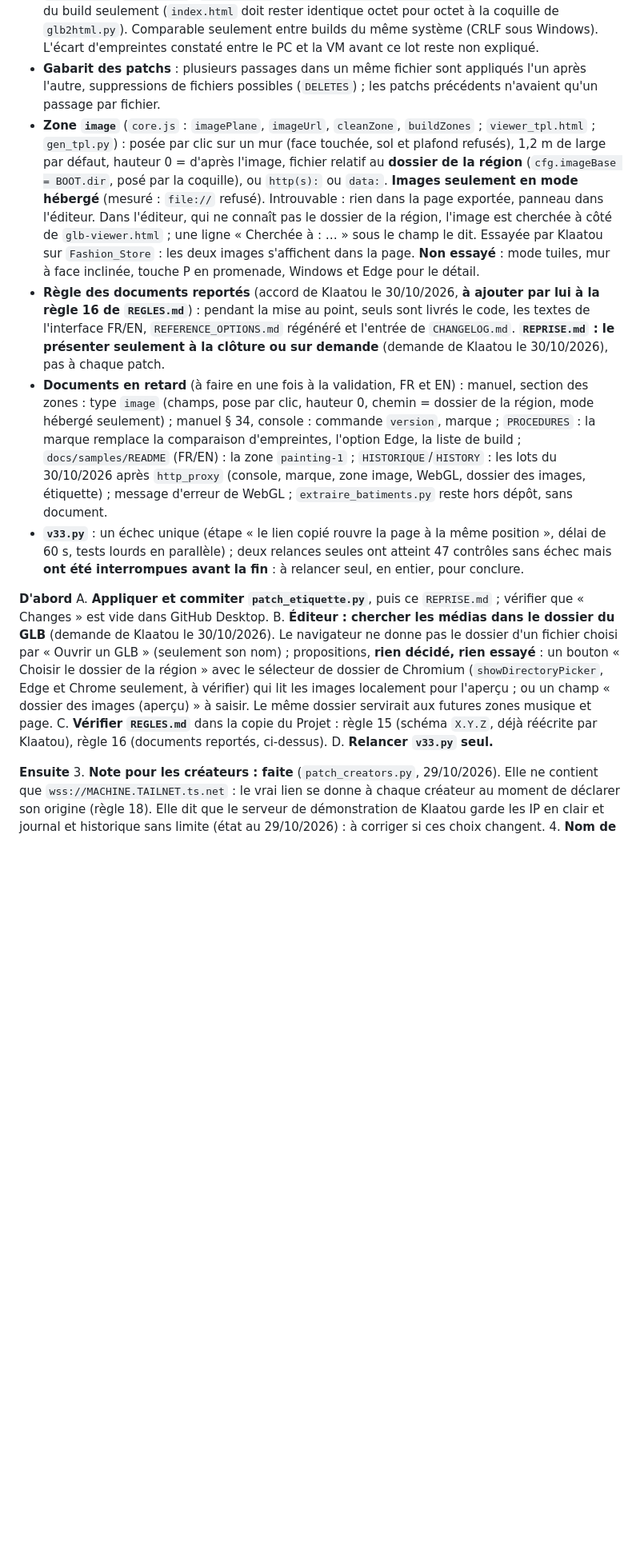
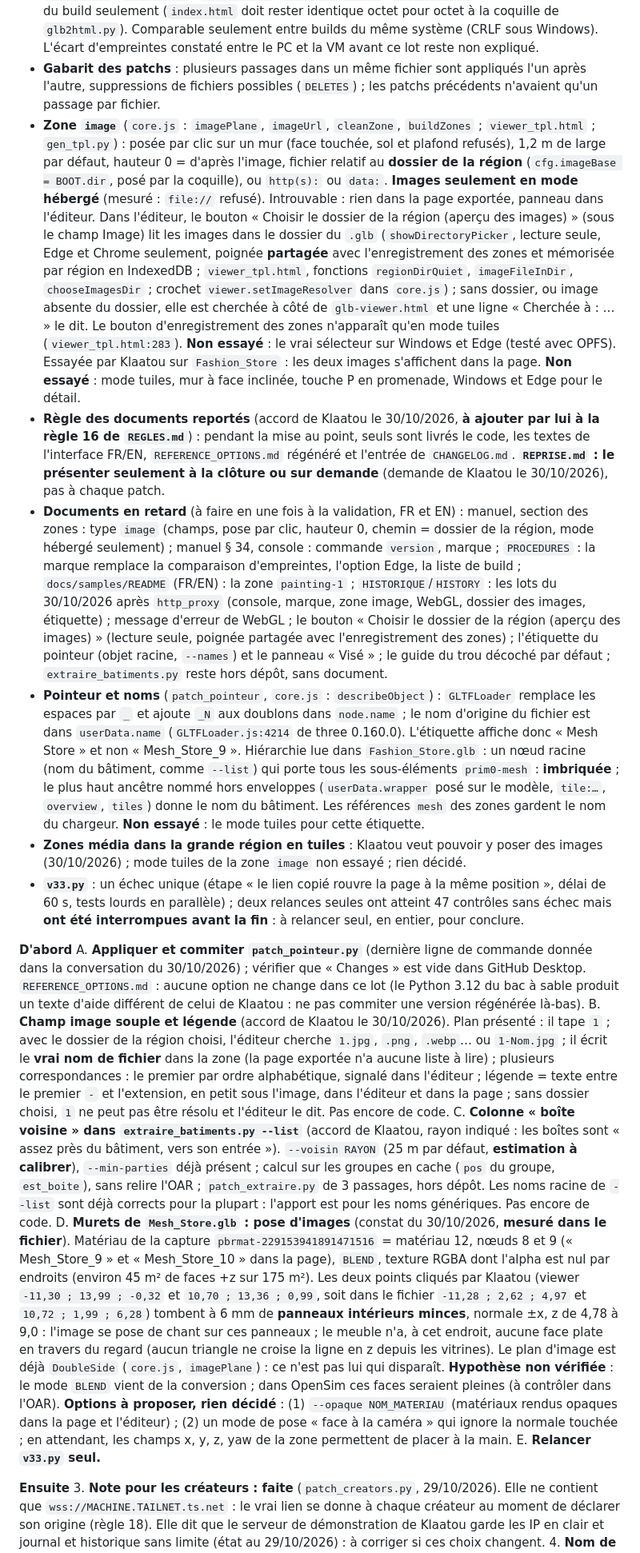
Before and after one commit to Klaatou/Web_3d, a Markdown page: REPRISE.md, the part around one of its changes. Shown at 80% size. Rendered like a GitHub page; blank space fills up the shorter version.

Commit message:
REPRISE : etat au 30/10/2026 (pointeur, dossier, murets)

```diff
--- a/REPRISE.md
+++ b/REPRISE.md
@@ -134,16 +134,19 @@ Klaatou choisit l'ordre ; chaque lot commence par un rapport dans le chat (règl
 - **Serveur de présence** : les lignes « requête http » donnent l'adresse de `--proxy-header` ; les lignes « connexion vide » et « illisible » gardent `127.0.0.1` ; **ne jamais bannir `127.0.0.1`** (c'est le relais) ; la première adresse de `X-Forwarded-For` est lue (`presence_server.py:1081-1083`) : falsifiable si le relais ajoute au lieu d'écraser, **à vérifier sur la VM** ; `bannir` : IPv4 à l'adresse exacte, IPv6 par `/64`, clé du visiteur aussi. La console retire les séquences d'échappement du terminal (cause des « commande inconnue » après `tmux attach`).
 - **Marque (empreinte) automatique** (`patch_marque`, remplace le fichier `REVISION` supprimé ; **ne rien ajouter à `REGLES.md` à ce sujet**) : `build.py` liste à la fin de chaque build les 8 premiers caractères du SHA-256 de chaque fichier de `dist\` ; `presence_server.py`, `oar2glb.py`, `glb2tiles.py` l'affichent (`--version`, « version » et « aide » de la console, ligne de démarrage, première ligne du journal) ; elle change si et seulement si le fichier change (`tests/marque.py`). `index.html`, `carte.html`, `glb2html.py`, `glb-viewer.html`, `glb-stats.py` : marque dans la liste du build seulement (`index.html` doit rester identique octet pour octet à la coquille de `glb2html.py`). Comparable seulement entre builds du même système (CRLF sous Windows). L'écart d'empreintes constaté entre le PC et la VM avant ce lot reste non expliqué.
 - **Gabarit des patchs** : plusieurs passages dans un même fichier sont appliqués l'un après l'autre, suppressions de fichiers possibles (`DELETES`) ; les patchs précédents n'avaient qu'un passage par fichier.
-- **Zone `image`** (`core.js` : `imagePlane`, `imageUrl`, `cleanZone`, `buildZones` ; `viewer_tpl.html` ; `gen_tpl.py`) : posée par clic sur un mur (face touchée, sol et plafond refusés), 1,2 m de large par défaut, hauteur 0 = d'après l'image, fichier relatif au **dossier de la région** (`cfg.imageBase = BOOT.dir`, posé par la coquille), ou `http(s):` ou `data:`. **Images seulement en mode hébergé** (mesuré : `file://` refusé). Introuvable : rien dans la page exportée, panneau dans l'éditeur. Dans l'éditeur, qui ne connaît pas le dossier de la région, l'image est cherchée à côté de `glb-viewer.html` ; une ligne « Cherchée à : … » sous le champ le dit. Essayée par Klaatou sur `Fashion_Store` : les deux images s'affichent dans la page. **Non essayé** : mode tuiles, mur à face inclinée, touche P en promenade, Windows et Edge pour le détail.
+- **Zone `image`** (`core.js` : `imagePlane`, `imageUrl`, `cleanZone`, `buildZones` ; `viewer_tpl.html` ; `gen_tpl.py`) : posée par clic sur un mur (face touchée, sol et plafond refusés), 1,2 m de large par défaut, hauteur 0 = d'après l'image, fichier relatif au **dossier de la région** (`cfg.imageBase = BOOT.dir`, posé par la coquille), ou `http(s):` ou `data:`. **Images seulement en mode hébergé** (mesuré : `file://` refusé). Introuvable : rien dans la page exportée, panneau dans l'éditeur. Dans l'éditeur, le bouton « Choisir le dossier de la région (aperçu des images) » (sous le champ Image) lit les images dans le dossier du `.glb` (`showDirectoryPicker`, lecture seule, Edge et Chrome seulement, poignée **partagée** avec l'enregistrement des zones et mémorisée par région en IndexedDB ; `viewer_tpl.html`, fonctions `regionDirQuiet`, `imageFileInDir`, `chooseImagesDir` ; crochet `viewer.setImageResolver` dans `core.js`) ; sans dossier, ou image absente du dossier, elle est cherchée à côté de `glb-viewer.html` et une ligne « Cherchée à : … » le dit. Le bouton d'enregistrement des zones n'apparaît qu'en mode tuiles (`viewer_tpl.html:283`). **Non essayé** : le vrai sélecteur sur Windows et Edge (testé avec OPFS). Essayée par Klaatou sur `Fashion_Store` : les deux images s'affichent dans la page. **Non essayé** : mode tuiles, mur à face inclinée, touche P en promenade, Windows et Edge pour le détail.
 - **Règle des documents reportés** (accord de Klaatou le 30/10/2026, **à ajouter par lui à la règle 16 de `REGLES.md`**) : pendant la mise au point, seuls sont livrés le code, les textes de l'interface FR/EN, `REFERENCE_OPTIONS.md` régénéré et l'entrée de `CHANGELOG.md`. **`REPRISE.md` : le présenter seulement à la clôture ou sur demande** (demande de Klaatou le 30/10/2026), pas à chaque patch.
-- **Documents en retard** (à faire en une fois à la validation, FR et EN) : manuel, section des zones : type `image` (champs, pose par clic, hauteur 0, chemin = dossier de la région, mode hébergé seulement) ; manuel § 34, console : commande `version`, marque ; `PROCEDURES` : la marque remplace la comparaison d'empreintes, l'option Edge, la liste de build ; `docs/samples/README` (FR/EN) : la zone `painting-1` ; `HISTORIQUE`/`HISTORY` : les lots du 30/10/2026 après `http_proxy` (console, marque, zone image, WebGL, dossier des images, étiquette) ; message d'erreur de WebGL ; `extraire_batiments.py` reste hors dépôt, sans document.
+- **Documents en retard** (à faire en une fois à la validation, FR et EN) : manuel, section des zones : type `image` (champs, pose par clic, hauteur 0, chemin = dossier de la région, mode hébergé seulement) ; manuel § 34, console : commande `version`, marque ; `PROCEDURES` : la marque remplace la comparaison d'empreintes, l'option Edge, la liste de build ; `docs/samples/README` (FR/EN) : la zone `painting-1` ; `HISTORIQUE`/`HISTORY` : les lots du 30/10/2026 après `http_proxy` (console, marque, zone image, WebGL, dossier des images, étiquette) ; message d'erreur de WebGL ; le bouton « Choisir le dossier de la région (aperçu des images) » (lecture seule, poignée partagée avec l'enregistrement des zones) ; l'étiquette du pointeur (objet racine, `--names`) et le panneau « Visé » ; le guide du trou décoché par défaut ; `extraire_batiments.py` reste hors dépôt, sans document.
+- **Pointeur et noms** (`patch_pointeur`, `core.js` : `describeObject`) : `GLTFLoader` remplace les espaces par `_` et ajoute `_N` aux doublons dans `node.name` ; le nom d'origine du fichier est dans `userData.name` (`GLTFLoader.js:4214` de three 0.160.0). L'étiquette affiche donc « Mesh Store » et non « Mesh_Store_9 ». Hiérarchie lue dans `Fashion_Store.glb` : un nœud racine (nom du bâtiment, comme `--list`) qui porte tous les sous-éléments `prim0-mesh` : **imbriquée** ; le plus haut ancêtre nommé hors enveloppes (`userData.wrapper` posé sur le modèle, `tile:…`, `overview`, `tiles`) donne le nom du bâtiment. Les références `mesh` des zones gardent le nom du chargeur. **Non essayé** : le mode tuiles pour cette étiquette.
+- **Zones média dans la grande région en tuiles** : Klaatou veut pouvoir y poser des images (30/10/2026) ; mode tuiles de la zone `image` non essayé ; rien décidé.
 - **`v33.py`** : un échec unique (étape « le lien copié rouvre la page à la même position », délai de 60 s, tests lourds en parallèle) ; deux relances seules ont atteint 47 contrôles sans échec mais **ont été interrompues avant la fin** : à relancer seul, en entier, pour conclure.
 
 **D'abord**
-A. **Appliquer et commiter `patch_etiquette.py`**, puis ce `REPRISE.md` ; vérifier que « Changes » est vide dans GitHub Desktop.
-B. **Éditeur : chercher les médias dans le dossier du GLB** (demande de Klaatou le 30/10/2026). Le navigateur ne donne pas le dossier d'un fichier choisi par « Ouvrir un GLB » (seulement son nom) ; propositions, **rien décidé, rien essayé** : un bouton « Choisir le dossier de la région » avec le sélecteur de dossier de Chromium (`showDirectoryPicker`, Edge et Chrome seulement, à vérifier) qui lit les images localement pour l'aperçu ; ou un champ « dossier des images (aperçu) » à saisir. Le même dossier servirait aux futures zones musique et page.
-C. **Vérifier `REGLES.md`** dans la copie du Projet : règle 15 (schéma `X.Y.Z`, déjà réécrite par Klaatou), règle 16 (documents reportés, ci-dessus).
-D. **Relancer `v33.py` seul.**
+A. **Appliquer et commiter `patch_pointeur.py`** (dernière ligne de commande donnée dans la conversation du 30/10/2026) ; vérifier que « Changes » est vide dans GitHub Desktop. `REFERENCE_OPTIONS.md` : aucune option ne change dans ce lot (le Python 3.12 du bac à sable produit un texte d'aide différent de celui de Klaatou : ne pas commiter une version régénérée là-bas).
+B. **Champ image souple et légende** (accord de Klaatou le 30/10/2026). Plan présenté : il tape `1` ; avec le dossier de la région choisi, l'éditeur cherche `1.jpg`, `.png`, `.webp`… ou `1-Nom.jpg` ; il écrit le **vrai nom de fichier** dans la zone (la page exportée n'a aucune liste à lire) ; plusieurs correspondances : le premier par ordre alphabétique, signalé dans l'éditeur ; légende = texte entre le premier `-` et l'extension, en petit sous l'image, dans l'éditeur et dans la page ; sans dossier choisi, `1` ne peut pas être résolu et l'éditeur le dit. Pas encore de code.
+C. **Colonne « boîte voisine » dans `extraire_batiments.py --list`** (accord de Klaatou, rayon indiqué : les boîtes sont « assez près du bâtiment, vers son entrée »). `--voisin RAYON` (25 m par défaut, **estimation à calibrer**), `--min-parties` déjà présent ; calcul sur les groupes en cache (`pos` du groupe, `est_boite`), sans relire l'OAR ; `patch_extraire.py` de 3 passages, hors dépôt. Les noms racine de `--list` sont déjà corrects pour la plupart : l'apport est pour les noms génériques. Pas encore de code.
+D. **Murets de `Mesh_Store.glb` : pose d'images** (constat du 30/10/2026, **mesuré dans le fichier**). Matériau de la capture `pbrmat-229153941891471516` = matériau 12, nœuds 8 et 9 (« Mesh_Store_9 » et « Mesh_Store_10 » dans la page), `BLEND`, texture RGBA dont l'alpha est nul par endroits (environ 45 m² de faces +z sur 175 m²). Les deux points cliqués par Klaatou (viewer `-11,30 ; 13,99 ; -0,32` et `10,70 ; 13,36 ; 0,99`, soit dans le fichier `-11,28 ; 2,62 ; 4,97` et `10,72 ; 1,99 ; 6,28`) tombent à 6 mm de **panneaux intérieurs minces**, normale ±x, z de 4,78 à 9,0 : l'image se pose de chant sur ces panneaux ; le meuble n'a, à cet endroit, aucune face plate en travers du regard (aucun triangle ne croise la ligne en z depuis les vitrines). Le plan d'image est déjà `DoubleSide` (`core.js`, `imagePlane`) : ce n'est pas lui qui disparaît. **Hypothèse non vérifiée** : le mode `BLEND` vient de la conversion ; dans OpenSim ces faces seraient pleines (à contrôler dans l'OAR). **Options à proposer, rien décidé** : (1) `--opaque NOM_MATERIAU` (matériaux rendus opaques dans la page et l'éditeur) ; (2) un mode de pose « face à la caméra » qui ignore la normale touchée ; en attendant, les champs x, y, z, yaw de la zone permettent de placer à la main.
+E. **Relancer `v33.py` seul.**
 
 **Ensuite**
 3. **Note pour les créateurs : faite** (`patch_creators.py`, 29/10/2026). Elle ne contient que `wss://MACHINE.TAILNET.ts.net` : le vrai lien se donne à chaque créateur au moment de déclarer son origine (règle 18). Elle dit que le serveur de démonstration de Klaatou garde les IP en clair et journal et historique sans limite (état au 29/10/2026) : à corriger si ces choix changent.
```
Also changed, not shown: other parts of REPRISE.md (+1 -1 lines).
